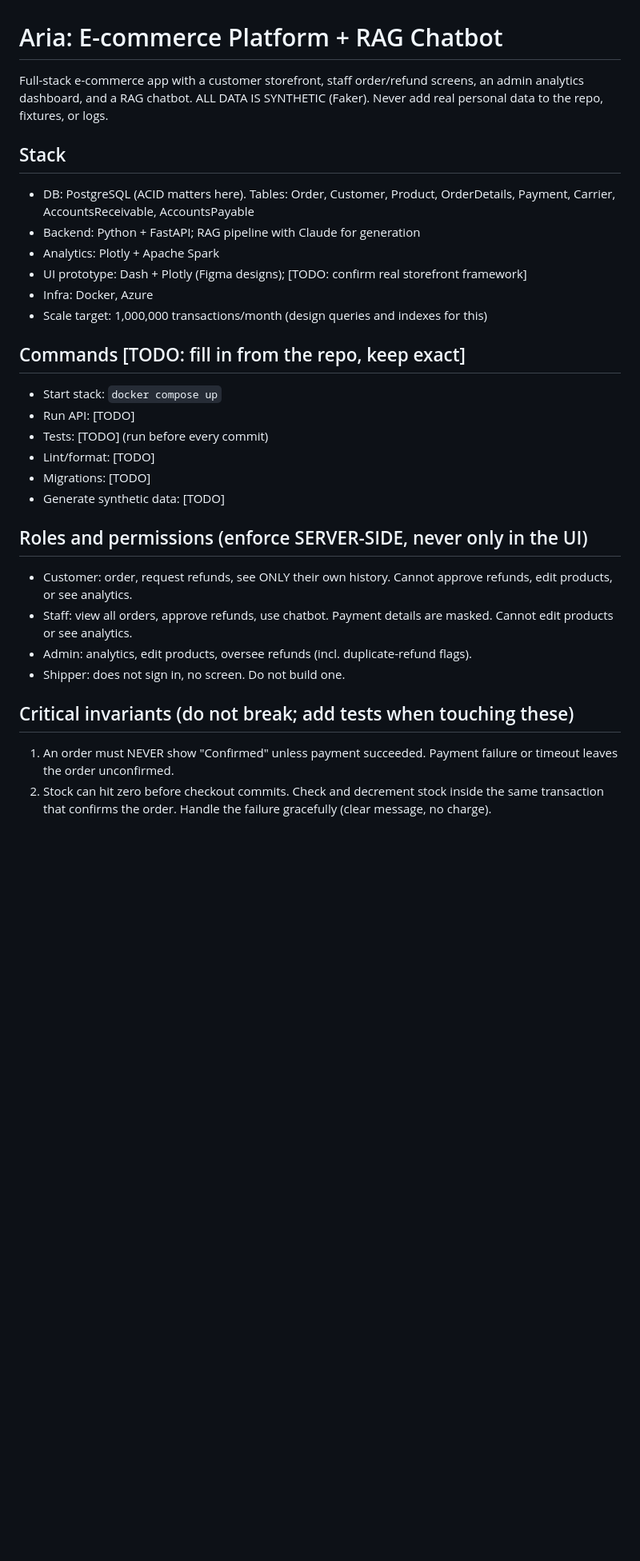
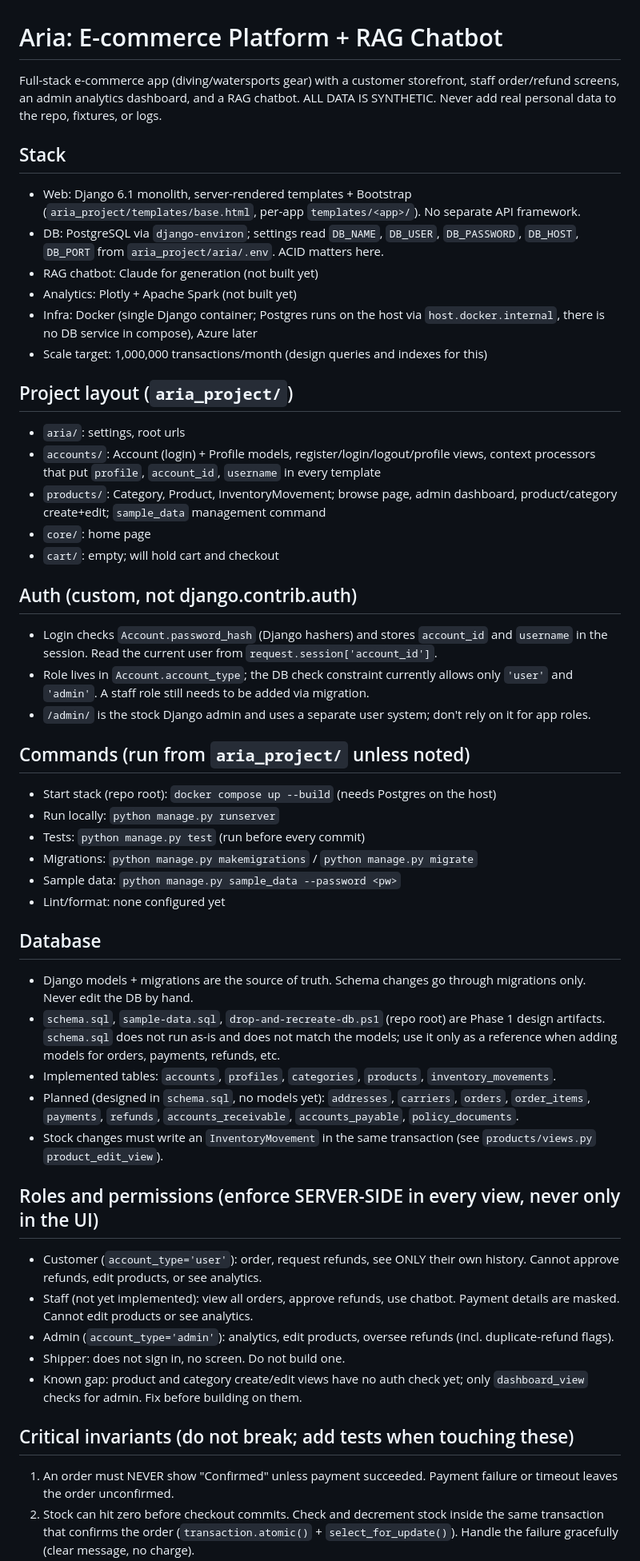
Before and after one commit to ethanp4/Aria-Database-and-RAG, a Markdown page: CLAUDE.md, the part around one of its changes. Shown at 80% size. Rendered like a GitHub page; blank space fills up the shorter version.

Commit message:
docs: update CLAUDE.md for Django and add build plans
Co-Authored-By: Claude Opus 5.5 <noreply@anthropic.com>

```diff
--- a/CLAUDE.md
+++ b/CLAUDE.md
@@ -1,38 +1,73 @@
 # Aria: E-commerce Platform + RAG Chatbot
 
-Full-stack e-commerce app with a customer storefront, staff order/refund screens,
-an admin analytics dashboard, and a RAG chatbot. ALL DATA IS SYNTHETIC (Faker).
-Never add real personal data to the repo, fixtures, or logs.
+Full-stack e-commerce app (diving/watersports gear) with a customer storefront,
+staff order/refund screens, an admin analytics dashboard, and a RAG chatbot.
+ALL DATA IS SYNTHETIC. Never add real personal data to the repo, fixtures, or logs.
 
 ## Stack
-- DB: PostgreSQL (ACID matters here). Tables: Order, Customer, Product, OrderDetails,
-  Payment, Carrier, AccountsReceivable, AccountsPayable
-- Backend: Python + FastAPI; RAG pipeline with Claude for generation
-- Analytics: Plotly + Apache Spark
-- UI prototype: Dash + Plotly (Figma designs); [TODO: confirm real storefront framework]
-- Infra: Docker, Azure
+- Web: Django 6.1 monolith, server-rendered templates + Bootstrap
+  (`aria_project/templates/base.html`, per-app `templates/<app>/`). No separate API framework.
+- DB: PostgreSQL via `django-environ`; settings read `DB_NAME`, `DB_USER`, `DB_PASSWORD`,
+  `DB_HOST`, `DB_PORT` from `aria_project/aria/.env`. ACID matters here.
+- RAG chatbot: Claude for generation (not built yet)
+- Analytics: Plotly + Apache Spark (not built yet)
+- Infra: Docker (single Django container; Postgres runs on the host via
+  `host.docker.internal`, there is no DB service in compose), Azure later
 - Scale target: 1,000,000 transactions/month (design queries and indexes for this)
 
-## Commands  [TODO: fill in from the repo, keep exact]
-- Start stack: `docker compose up`
-- Run API: [TODO]
-- Tests: [TODO]  (run before every commit)
-- Lint/format: [TODO]
-- Migrations: [TODO]
-- Generate synthetic data: [TODO]
+## Project layout (`aria_project/`)
+- `aria/`: settings, root urls
+- `accounts/`: Account (login) + Profile models, register/login/logout/profile views,
+  context processors that put `profile`, `account_id`, `username` in every template
+- `products/`: Category, Product, InventoryMovement; browse page, admin dashboard,
+  product/category create+edit; `sample_data` management command
+- `core/`: home page
+- `cart/`: empty; will hold cart and checkout
 
-## Roles and permissions (enforce SERVER-SIDE, never only in the UI)
-- Customer: order, request refunds, see ONLY their own history.
+## Auth (custom, not django.contrib.auth)
+- Login checks `Account.password_hash` (Django hashers) and stores `account_id` and
+  `username` in the session. Read the current user from `request.session['account_id']`.
+- Role lives in `Account.account_type`; the DB check constraint currently allows only
+  `'user'` and `'admin'`. A staff role still needs to be added via migration.
+- `/admin/` is the stock Django admin and uses a separate user system; don't rely on it
+  for app roles.
+
+## Commands (run from `aria_project/` unless noted)
+- Start stack (repo root): `docker compose up --build` (needs Postgres on the host)
+- Run locally: `python manage.py runserver`
+- Tests: `python manage.py test`  (run before every commit)
+- Migrations: `python manage.py makemigrations` / `python manage.py migrate`
+- Sample data: `python manage.py sample_data --password <pw>`
+- Lint/format: none configured yet
+
+## Database
+- Django models + migrations are the source of truth. Schema changes go through
+  migrations only. Never edit the DB by hand.
+- `schema.sql`, `sample-data.sql`, `drop-and-recreate-db.ps1` (repo root) are Phase 1
+  design artifacts. `schema.sql` does not run as-is and does not match the models; use it
+  only as a reference when adding models for orders, payments, refunds, etc.
+- Implemented tables: `accounts`, `profiles`, `categories`, `products`, `inventory_movements`.
+- Planned (designed in `schema.sql`, no models yet): `addresses`, `carriers`, `orders`,
+  `order_items`, `payments`, `refunds`, `accounts_receivable`, `accounts_payable`,
+  `policy_documents`.
+- Stock changes must write an `InventoryMovement` in the same transaction
+  (see `products/views.py` `product_edit_view`).
+
+## Roles and permissions (enforce SERVER-SIDE in every view, never only in the UI)
+- Customer (`account_type='user'`): order, request refunds, see ONLY their own history.
   Cannot approve refunds, edit products, or see analytics.
-- Staff: view all orders, approve refunds, use chatbot.
+- Staff (not yet implemented): view all orders, approve refunds, use chatbot.
   Payment details are masked. Cannot edit products or see analytics.
-- Admin: analytics, edit products, oversee refunds (incl. duplicate-refund flags).
+- Admin (`account_type='admin'`): analytics, edit products, oversee refunds
+  (incl. duplicate-refund flags).
 - Shipper: does not sign in, no screen. Do not build one.
+- Known gap: product and category create/edit views have no auth check yet; only
+  `dashboard_view` checks for admin. Fix before building on them.
 
 ## Critical invariants (do not break; add tests when touching these)
 1. An order must NEVER show "Confirmed" unless payment succeeded.
    Payment failure or timeout leaves the order unconfirmed.
 2. Stock can hit zero before checkout commits. Check and decrement stock
-   inside the same transaction that confirms the order. Handle the failure
-   gracefully (clear message, no charge).
+   inside the same transaction that confirms the order (`transaction.atomic()` +
+   `select_for_update()`). Handle the failure gracefully (clear message, no charge).
 3. Refunds must be idempotent. Disabling the button on first click is only the
```
Also changed, not shown: other parts of CLAUDE.md (+7 -5 lines), 2 other files.
